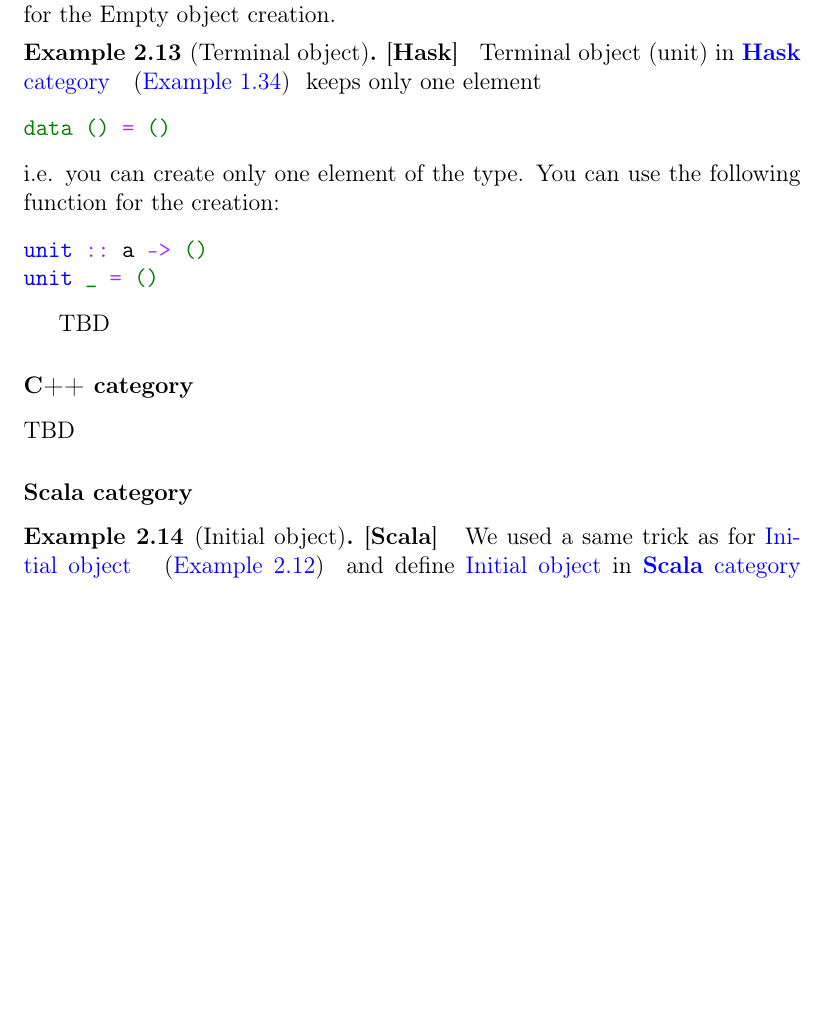
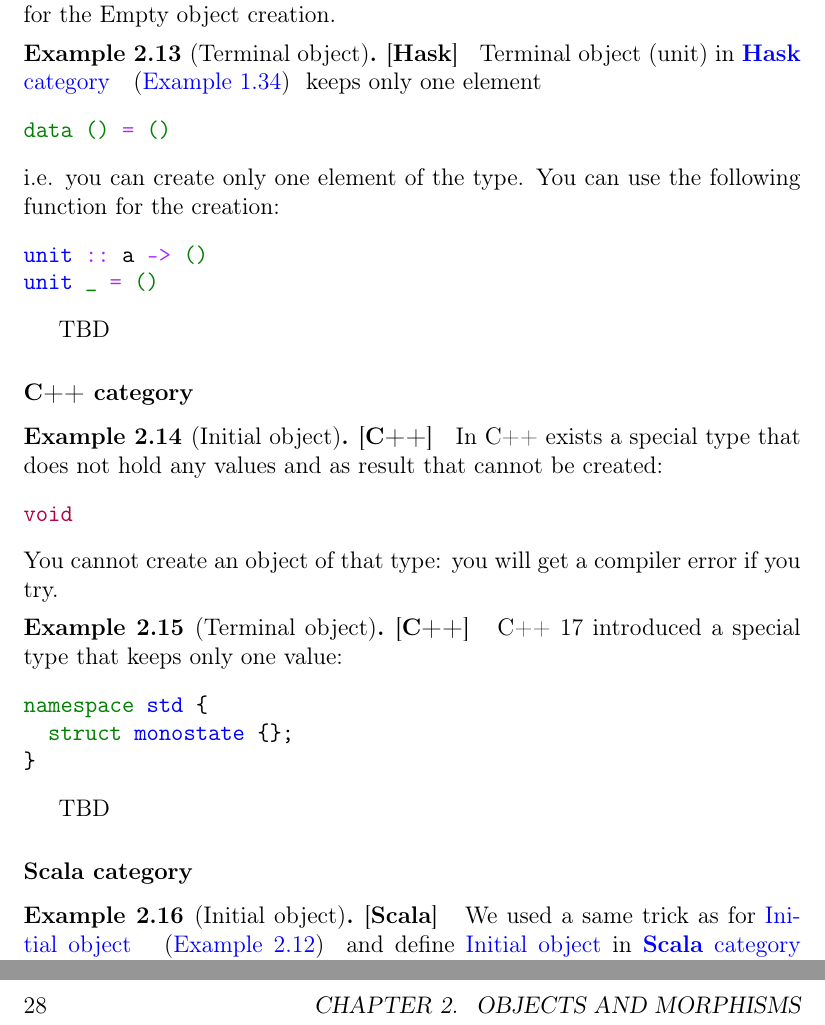
Before and after one commit to ivanmurashko/articles, a LaTeX book (cattheory/cattheory.tex, which reads cattheory/objectsmorphisms.tex): part of page 26 of 33 before the commit and two parts of pages 26 and 28 of 35 after it, the two joined at a grey line, cut so that both start at the same text, the shorter picture padded with empty space. Compiled offline with pdfLaTeX; a missing bibliography style is replaced by a similar one.

Commit message:
cattheory: initial/terminal object (c++)

```diff
--- a/cattheory/objectsmorphisms.tex
+++ b/cattheory/objectsmorphisms.tex
@@ -327,6 +327,28 @@ unit _ = ()
 
 TBD
 \subsubsection{\textbf{C++} category}
+\begin{example}[Initial object][\textbf{C++}]
+\label{ex:cpp_initial_object}
+In C++ exists a special type that does not hold any values and as
+result that cannot be created:
+\begin{minted}{c++}
+void
+\end{minted}
+You cannot create an object of that type: you will get a compiler
+error if you try.
+\end{example}
+
+\begin{example}[Terminal object][\textbf{C++}]
+\label{ex:cpp_terminal_object}
+C++ 17 introduced a special type that keeps only one value:
+\begin{minted}{c++}
+namespace std {
+  struct monostate {};
+}
+\end{minted}
+\end{example}
+
+
 TBD
 \subsubsection{\textbf{Scala} category}
 \begin{example}[Initial object][\textbf{Scala}]
```
Also changed, not shown: cattheory/cattheory.pdf, cattheory/objectsmorphisms.tex (2 more changed lines).
